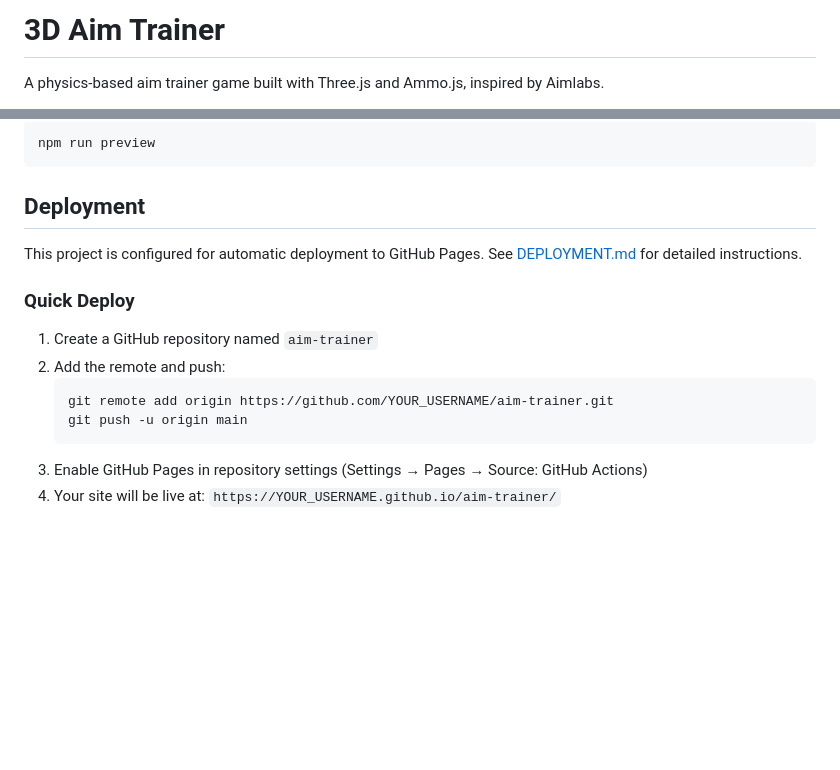
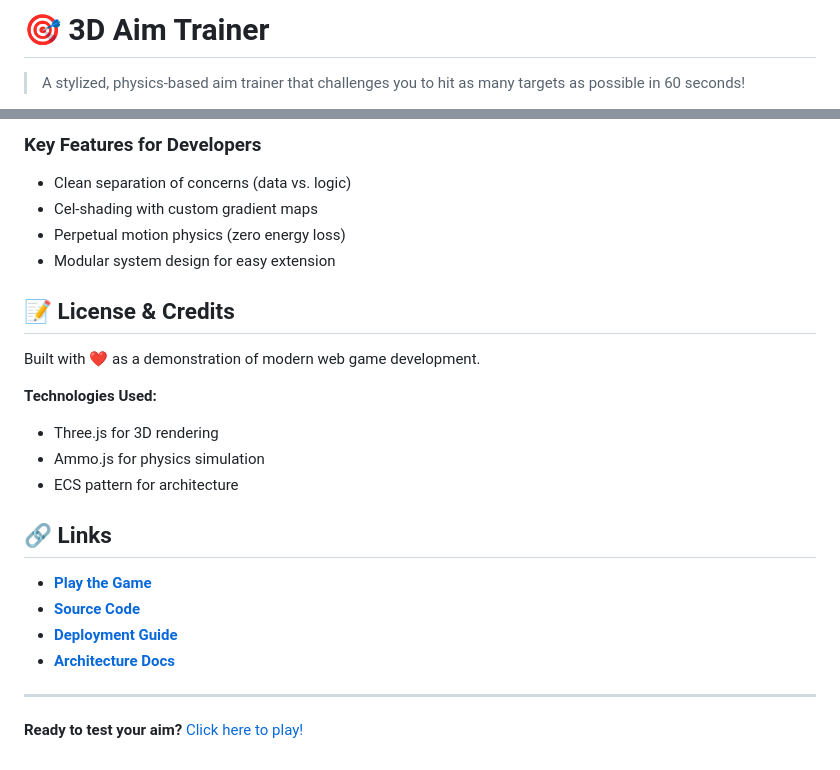
Before and after one commit to garretthogan/aim-trainer, a Markdown page: README.md, 2 parts joined by grey strips. GitHub-like rendering; blank space fills up the shorter version.

````diff
--- a/README.md
+++ b/README.md
@@ -1,4 +1,4 @@
-# 3D Aim Trainer
+# 🎯 3D Aim Trainer
 
-A physics-based aim trainer game built with Three.js and Ammo.js, inspired by Aimlabs.
+> A stylized, physics-based aim trainer that challenges you to hit as many targets as possible in 60 seconds!
 
@@ -86,19 +84,26 @@ The built files will be in the `dist/` directory.
 
-```bash
-npm run preview
-```
+### Key Features for Developers
+- Clean separation of concerns (data vs. logic)
+- Cel-shading with custom gradient maps
+- Perpetual motion physics (zero energy loss)
+- Modular system design for easy extension
 
-## Deployment
+## 📝 License & Credits
 
-This project is configured for automatic deployment to GitHub Pages. See [DEPLOYMENT.md](./DEPLOYMENT.md) for detailed instructions.
+Built with ❤️ as a demonstration of modern web game development.
 
-### Quick Deploy
+**Technologies Used:**
+- Three.js for 3D rendering
+- Ammo.js for physics simulation
+- ECS pattern for architecture
 
-1. Create a GitHub repository named `aim-trainer`
-2. Add the remote and push:
-   ```bash
-   git remote add origin https://github.com/YOUR_USERNAME/aim-trainer.git
-   git push -u origin main
-   ```
-3. Enable GitHub Pages in repository settings (Settings → Pages → Source: GitHub Actions)
-4. Your site will be live at: `https://YOUR_USERNAME.github.io/aim-trainer/`
+## 🔗 Links
+
+- **[Play the Game](https://garretthogan.github.io/aim-trainer/)**
+- **[Source Code](https://github.com/garretthogan/aim-trainer)**
+- **[Deployment Guide](./DEPLOYMENT.md)**
+- **[Architecture Docs](./ECS_ARCHITECTURE.md)**
+
+---
+
+**Ready to test your aim?** [Click here to play!](https://garretthogan.github.io/aim-trainer/)
````
Also changed, not shown: other parts of README.md (+56 -58 lines).
